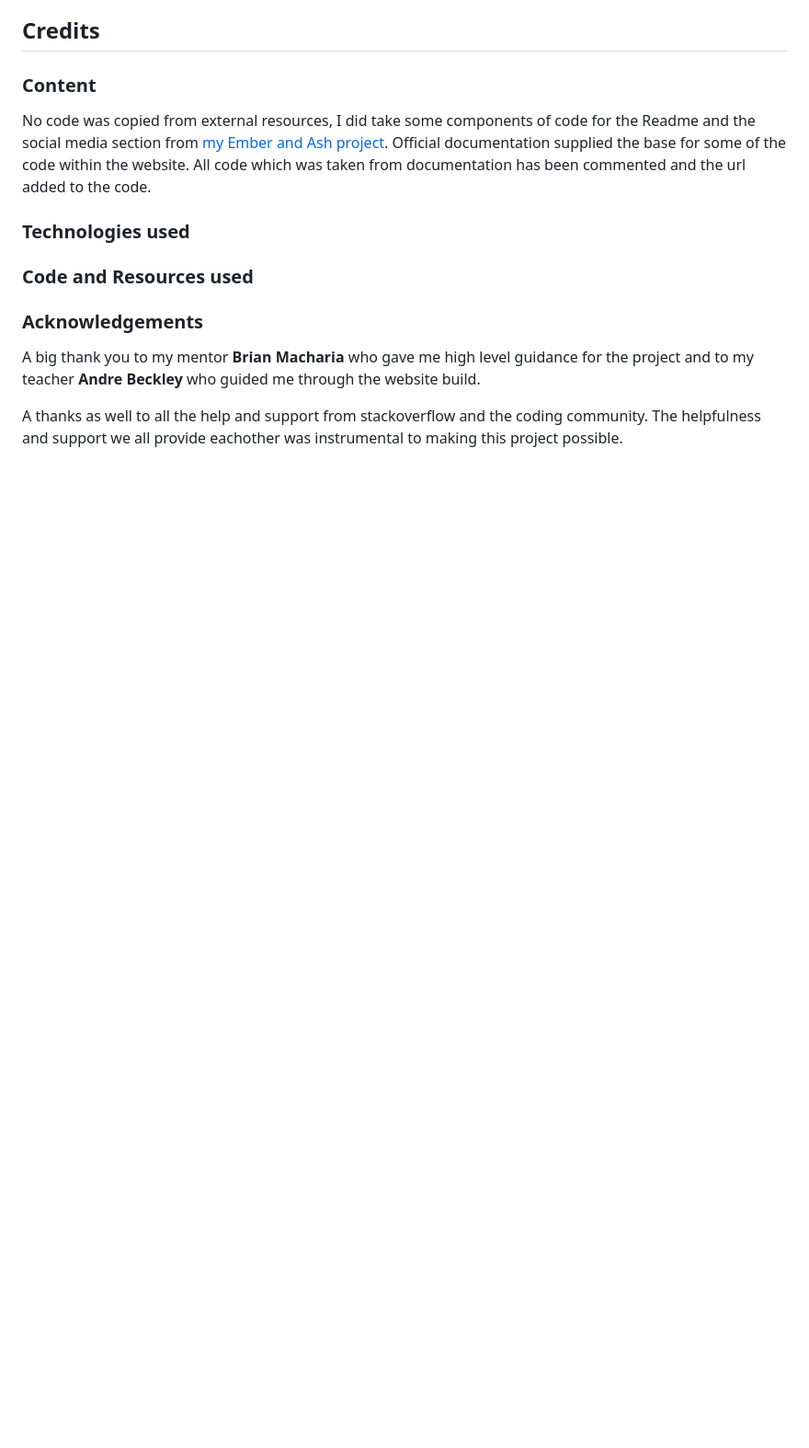
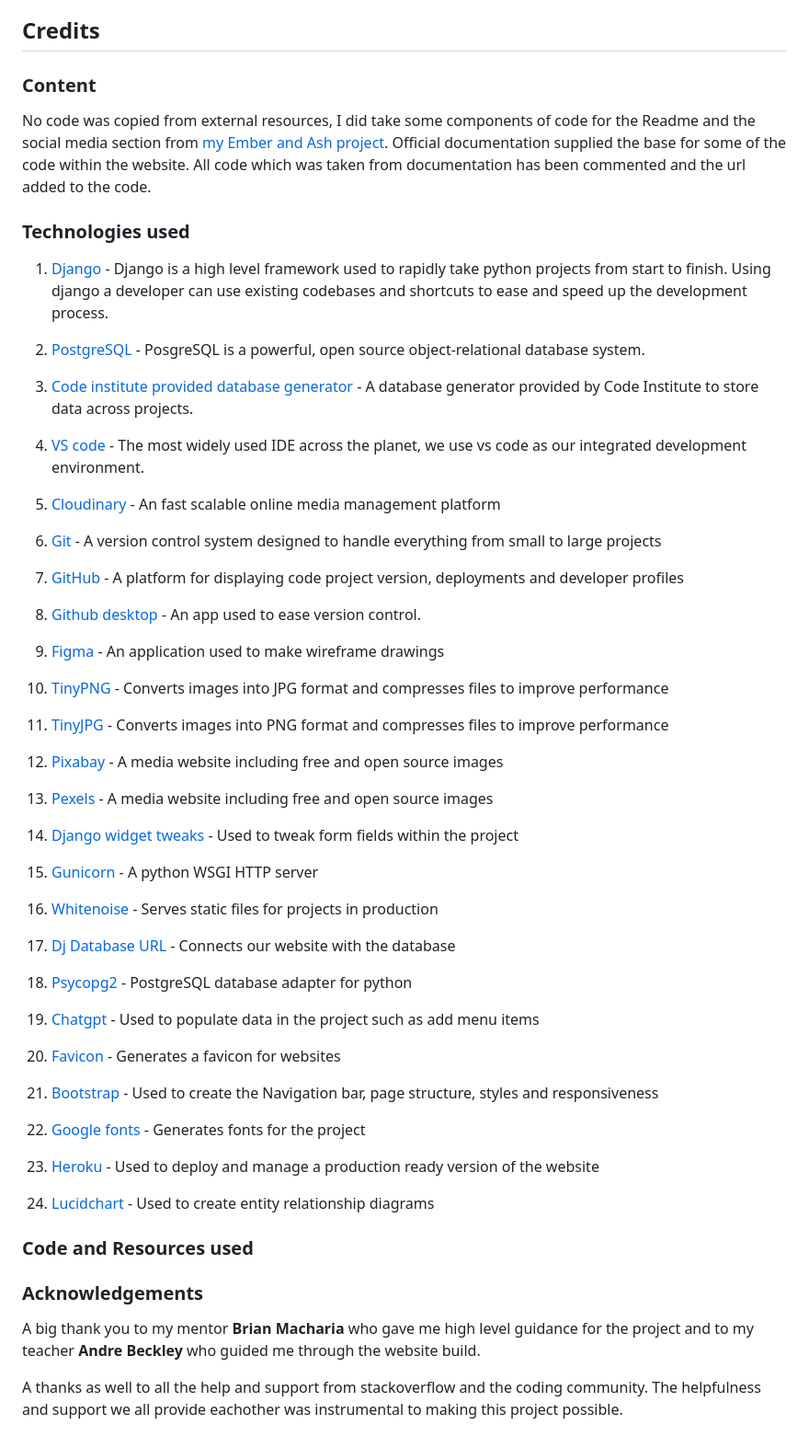
Before and after one commit to JamesBracken/Pro-Gainer, a Markdown page: readme.md, the part around the change. Shown at 92% size. Rendered like a GitHub page; blank space fills up the shorter version.

Commit message:
Readme: Add deployment technologies

```diff
--- a/readme.md
+++ b/readme.md
@@ -700,7 +700,53 @@ No code was copied from external resources, I did take some components of code f
 
 ### Technologies used
 
+1. [Django](https://www.djangoproject.com/) - Django is a high level framework used to rapidly take python projects from start to finish. Using django a developer can use existing codebases and shortcuts to ease and speed up the development process.
 
+2. [PostgreSQL](https://www.postgresql.org/) - PosgreSQL is a powerful, open source object-relational database system.
+
+3. [Code institute provided database generator](https://dbs.ci-dbs.net/) - A database generator provided by Code Institute to store data across projects.
+
+4. [VS code](https://code.visualstudio.com/) - The most widely used IDE across the planet, we use vs code as our integrated development environment.
+
+5. [Cloudinary](https://cloudinary.com/) - An fast scalable online media management platform
+
+6. [Git](https://git-scm.com/) - A version control system designed to handle everything from small to large projects
+
+7. [GitHub](https://github.com/) - A platform for displaying code project version, deployments and developer profiles
+
+8. [Github desktop](https://desktop.github.com/download/) - An app used to ease version control.
+
+9. [Figma](https://www.figma.com/) - An application used to make wireframe drawings
+
+10. [TinyPNG](https://tinyjpg.com/) - Converts images into JPG format and compresses files to improve performance
+
+11. [TinyJPG](https://tinypng.com/) - Converts images into PNG format and compresses files to improve performance
+
+12. [Pixabay](https://pixabay.com/) - A media website including free and open source images
+
+13. [Pexels](https://www.pexels.com/) - A media website including free and open source images
+
+14. [Django widget tweaks](https://pypi.org/project/django-widget-tweaks/) - Used to tweak form fields within the project
+
+15. [Gunicorn](https://gunicorn.org/) - A python WSGI HTTP server
+
+16. [Whitenoise](https://whitenoise.readthedocs.io/en/latest/) - Serves static files for projects in production
+
+17. [Dj Database URL](https://pypi.org/project/dj-database-url/) - Connects our website with the database
+
+18. [Psycopg2](https://www.psycopg.org/docs/) - PostgreSQL database adapter for python
+
+19. [Chatgpt](https://chatgpt.com/) - Used to populate data in the project such as add menu items
+
+20. [Favicon](https://favicon.io/favicon-generator/) - Generates a favicon for websites
+
+21. [Bootstrap](https://getbootstrap.com/) - Used to create the Navigation bar, page structure, styles and responsiveness
+
+22. [Google fonts](https://fonts.google.com/) - Generates fonts for the project
+
+23. [Heroku](https://www.heroku.com/) - Used to deploy and manage a production ready version of the website
+
+24. [Lucidchart](https://www.lucidchart.com/pages/examples/er-diagram-tool) - Used to create entity relationship diagrams
 
 ### Code and Resources used
 
```
